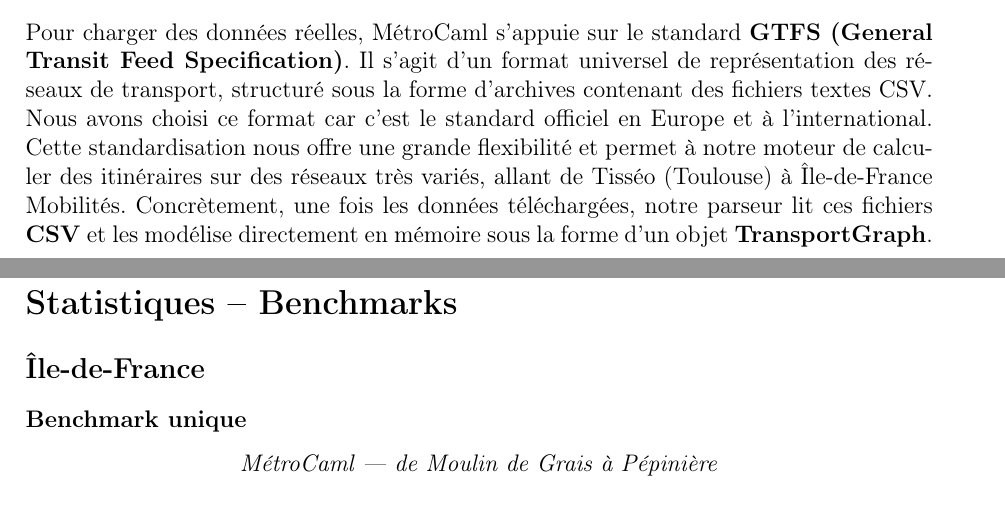
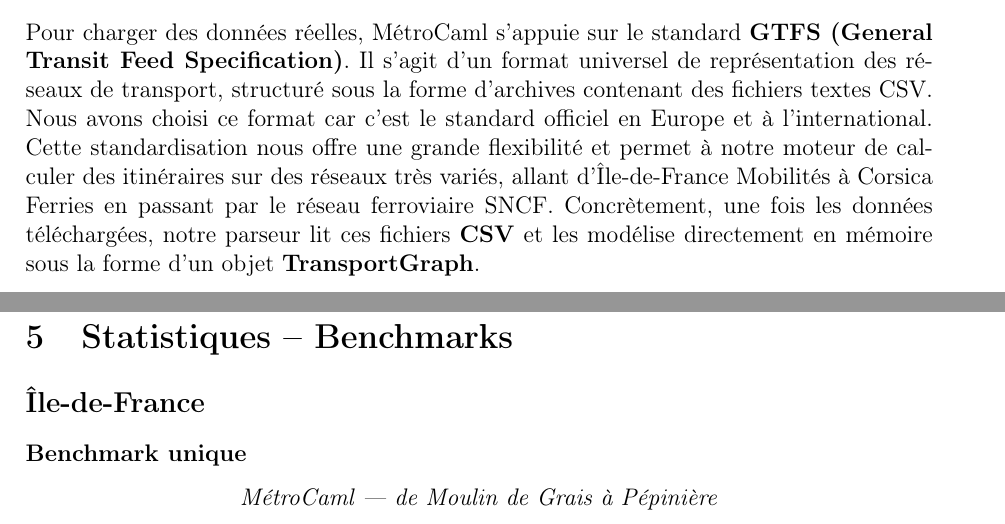
Before and after one commit to LouisMeynaud/Projet_L2_MetrOCaml, a LaTeX document (RAPPORT.tex): two parts of pages 3 and 6 of 7, joined at a grey line, cut so that both start at the same text. Compiled offline with pdfLaTeX.

Commit message:
rapport: précisions et syntaxe

```diff
--- a/RAPPORT.tex
+++ b/RAPPORT.tex
@@ -109,7 +109,7 @@ MétroCaml est un moteur de recherche d'itinéraires pour les transports. Il pro
 
 \subsection{Modèle de Données}
 
-Pour charger des données réelles, MétroCaml s'appuie sur le standard \textbf{GTFS (General Transit Feed Specification)}. Il s'agit d'un format universel de représentation des réseaux de transport, structuré sous la forme d'archives contenant des fichiers textes CSV. Nous avons choisi ce format car c'est le standard officiel en Europe et à l'international. Cette standardisation nous offre une grande flexibilité et permet à notre moteur de calculer des itinéraires sur des réseaux très variés, allant de Tisséo (Toulouse) à Île-de-France Mobilités. Concrètement, une fois les données téléchargées, notre parseur lit ces fichiers \textbf{CSV} et les modélise directement en mémoire sous la forme d'un objet \textbf{TransportGraph}.
+Pour charger des données réelles, MétroCaml s'appuie sur le standard \textbf{GTFS (General Transit Feed Specification)}. Il s'agit d'un format universel de représentation des réseaux de transport, structuré sous la forme d'archives contenant des fichiers textes CSV. Nous avons choisi ce format car c'est le standard officiel en Europe et à l'international. Cette standardisation nous offre une grande flexibilité et permet à notre moteur de calculer des itinéraires sur des réseaux très variés, allant d'Île-de-France Mobilités à Corsica Ferries en passant par le réseau ferroviaire SNCF. Concrètement, une fois les données téléchargées, notre parseur lit ces fichiers \textbf{CSV} et les modélise directement en mémoire sous la forme d'un objet \textbf{TransportGraph}.
 
 Pour offrir des itinéraires fiables et ancrés dans la réalité, le graphe statique est complété par un moteur d'ingestion de données en temps réel. \textbf{GTFS-RT} (\textit{General Transit Feed Specification -- Realtime}) est l'extension temps réel du standard GTFS ; il encode les alertes et perturbations sous forme de flux Protocol Buffers. Ce module s'interface avec l'API PRIM d'Île-de-France Mobilités pour récupérer ces flux et les intégrer via un \textbf{thread parallèle} afin de ne pas bloquer les modules de calcul d'itinéraires.
 
@@ -198,7 +198,7 @@ Nous voulions initialement publier automatiquement le rapport de couverture et l
 \end{itemize}
 
 % ─────────────────────────────────────────────
-\section*{Statistiques -- Benchmarks}
+\section{Statistiques -- Benchmarks}
 
 % ── Île-de-France ────────────────────────────
 \subsection*{Île-de-France}
```
Also changed, not shown: RAPPORT.md (+1 -1 lines), RAPPORT.pdf, RAPPORT.tex (11 more changed lines).
